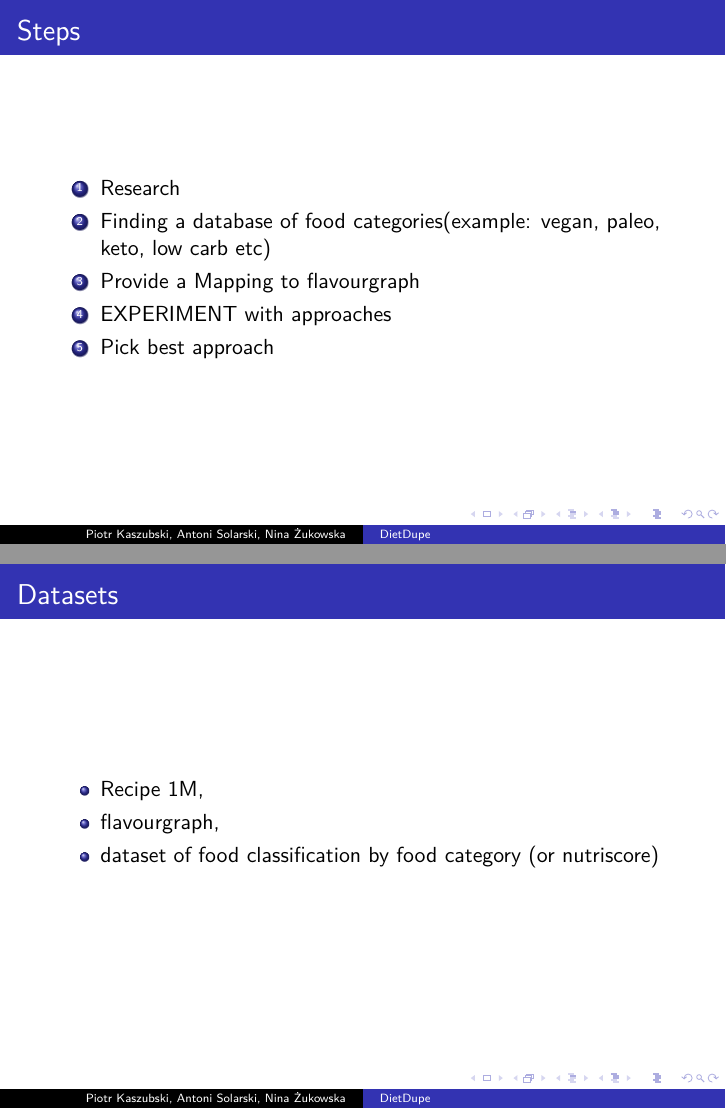
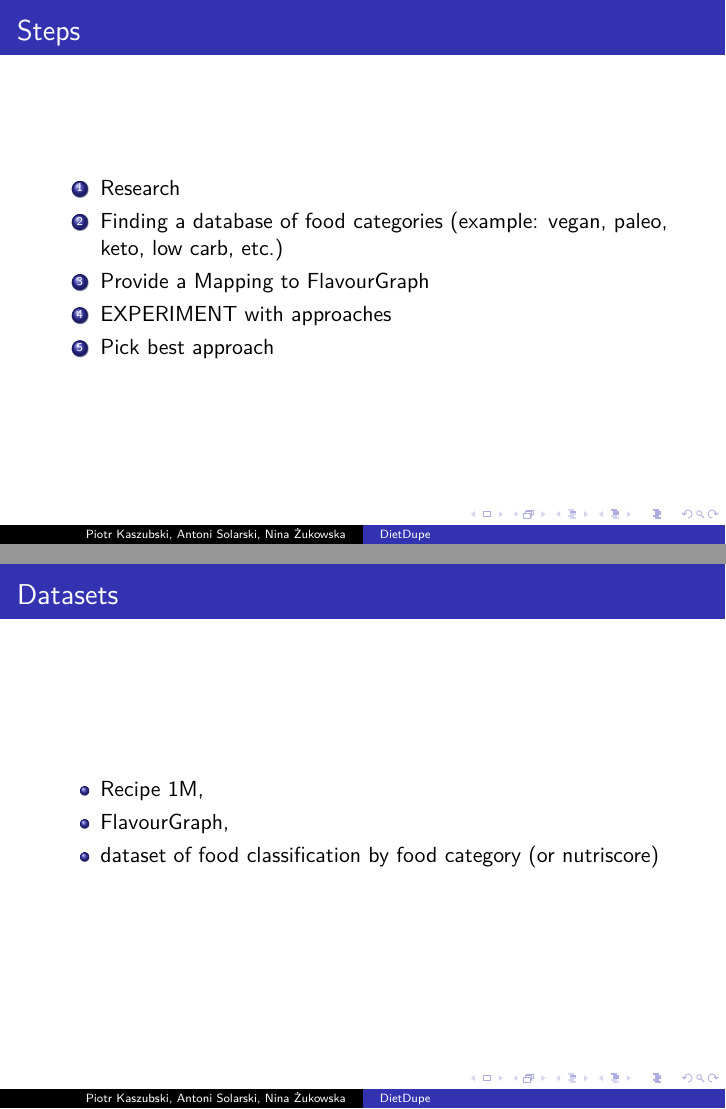
Before and after one commit to ja-nina/DietDupe, LaTeX slides (presentation.tex): pages 3 and 5 of 5, joined at a grey line. Compiled offline with XeLaTeX.

Commit message:
Fix formatting

```diff
--- a/presentation.tex
+++ b/presentation.tex
@@ -45,8 +45,9 @@
 	\frametitle{Steps}
 	\begin{enumerate}
 		\item Research
-		\item Finding a database of food categories(example: vegan, paleo, keto, low carb etc)
-		\item Provide a Mapping to flavourgraph
+		\item Finding a database of food categories (example: vegan, paleo,
+			keto, low carb, etc.)
+		\item Provide a Mapping to FlavourGraph
 		\item EXPERIMENT with approaches
 		\item Pick best approach
 	\end{enumerate}
@@ -66,7 +65,7 @@
 	\frametitle{Datasets}
 	\begin{itemize}
 		\item Recipe 1M,
-		\item flavourgraph,
+		\item FlavourGraph,
 		\item dataset of food classification by food category (or nutriscore)
 	\end{itemize}
 \end{frame}
```
Also changed, not shown: README.md, presentation.pdf, presentation.tex (6 more changed lines).
